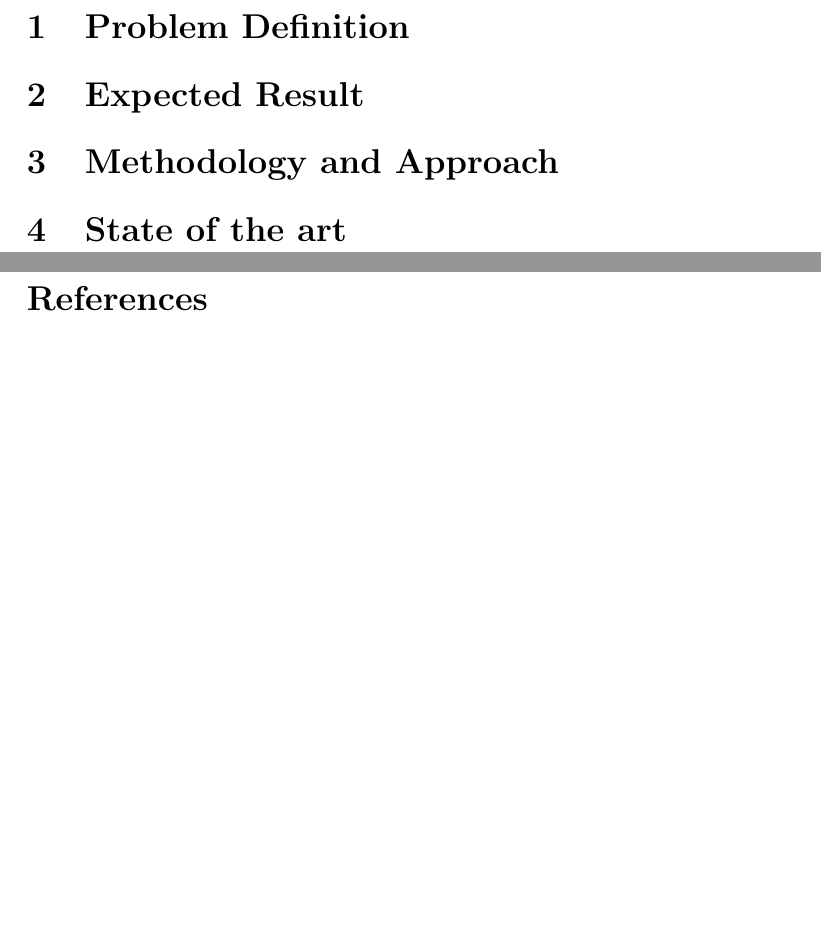
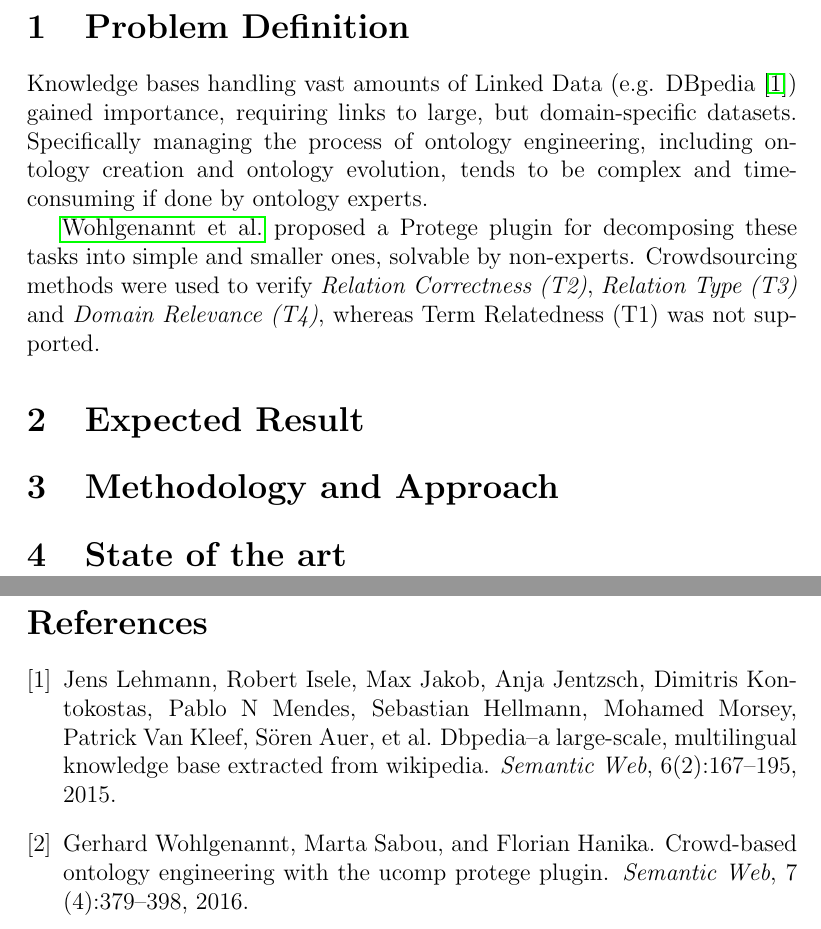
Before and after one commit to philatelist05/MasterThesis, a LaTeX document (Proposal/proposal.tex): two parts of pages 2 and 3 of 3, joined at a grey line, cut so that both start at the same text, the shorter picture padded with empty space. Compiled offline with pdfLaTeX.

Commit message:
Started problem definition

```diff
--- a/Proposal/proposal.tex
+++ b/Proposal/proposal.tex
@@ -30,6 +30,11 @@
 \setcounter{page}{1}
 
 \section{Problem Definition}
+Knowledge bases handling vast amounts of Linked Data~(e.g. DBpedia~\cite{lehmann2015dbpedia}) gained importance, requiring links to large, but domain-specific datasets. Specifically managing the process of ontology engineering, including ontology creation and ontology evolution, tends to be complex and time-consuming if done by ontology experts.
+
+\citeauthor{wohlgenannt2016crowd}~proposed a Protege plugin for decomposing these tasks into simple and smaller ones, solvable by non-experts. Crowdsourcing methods were used to verify \textit{Relation Correctness~(T2)}, \textit{Relation Type~(T3)} and \textit{Domain Relevance~(T4)}, whereas Term Relatedness~(T1) was not supported.
+
+
 \section{Expected Result}
 \section{Methodology and Approach}
 \section{State of the art}
```
